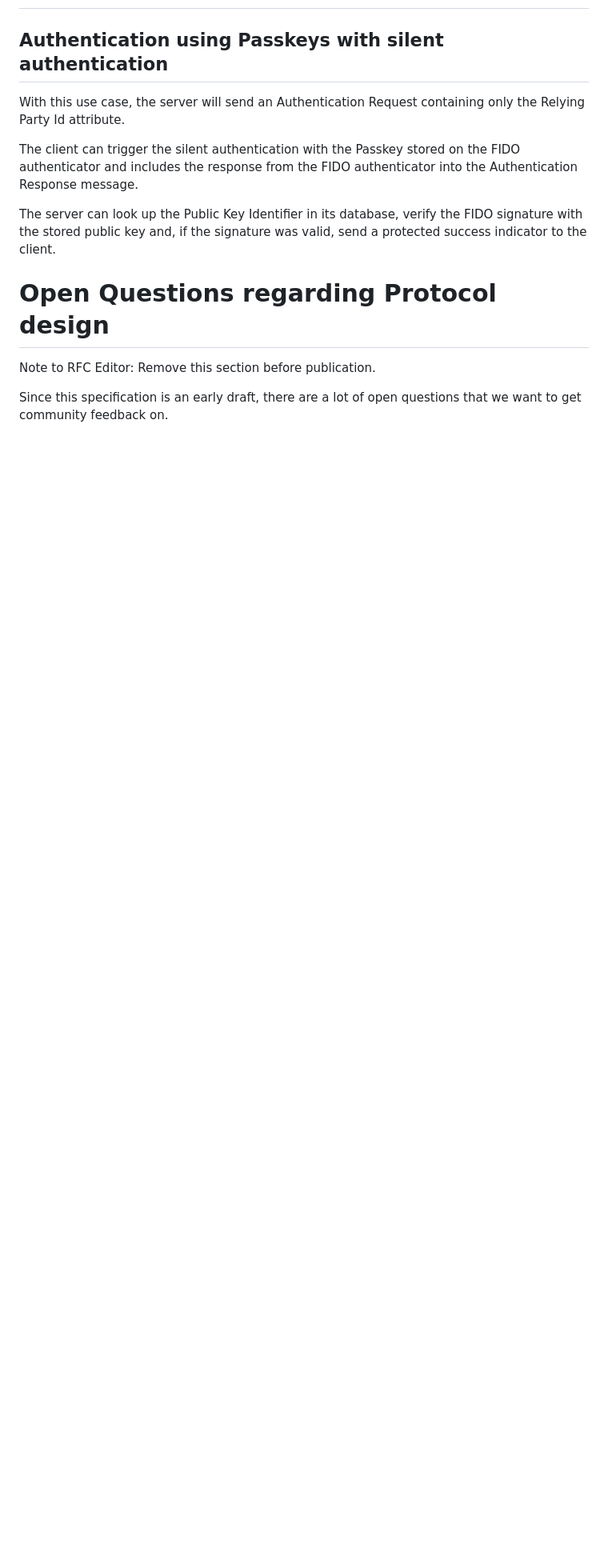
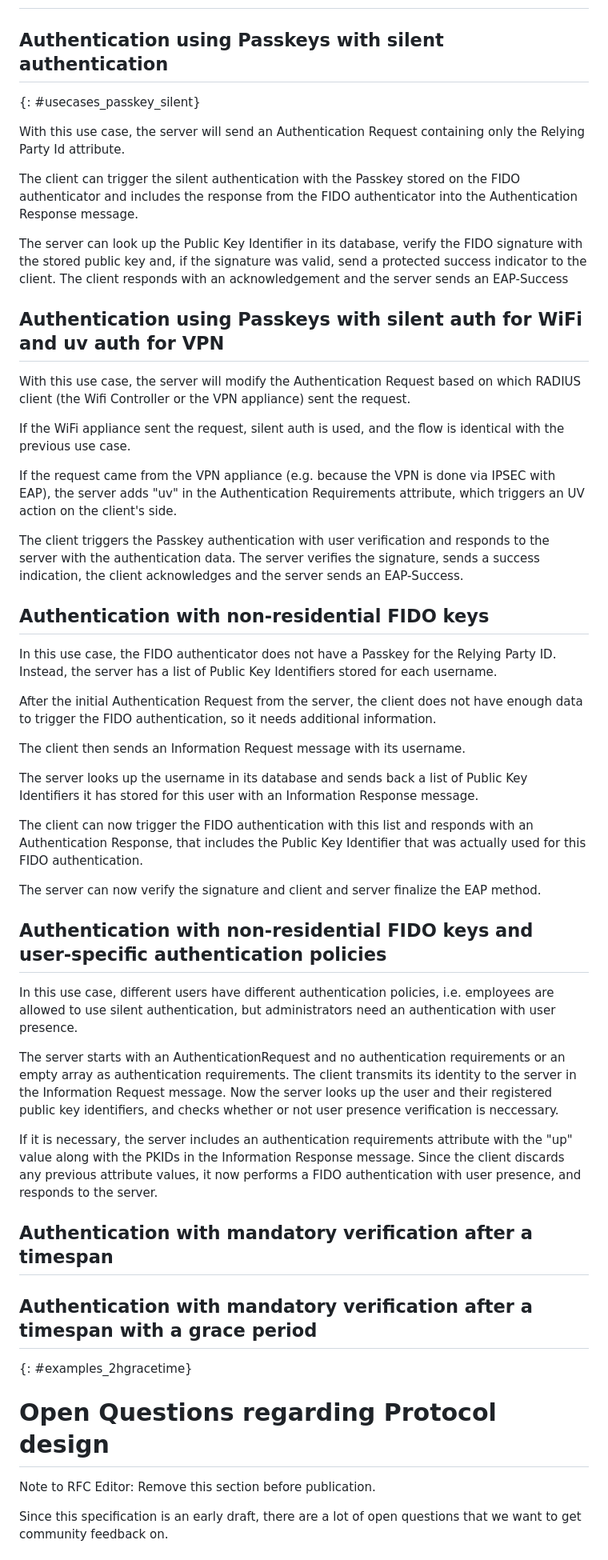
Before and after one commit to Janfred/draft-ietf-emu-eap-fido, a Markdown page: draft-janfred-eap-fido.md, the part around the change printed below. Shown: that part at 80% size. GitHub-like rendering; blank space fills up the shorter version.

Commit message:
more use cases

```diff
--- a/draft-janfred-eap-fido.md
+++ b/draft-janfred-eap-fido.md
@@ -474,12 +474,55 @@ This document has IANA actions:
 # Example use cases and protocol flows
 
 ## Authentication using Passkeys with silent authentication
+{: #usecases_passkey_silent}
 
 With this use case, the server will send an Authentication Request containing only the Relying Party Id attribute.
 
 The client can trigger the silent authentication with the Passkey stored on the FIDO authenticator and includes the response from the FIDO authenticator into the Authentication Response message.
 
 The server can look up the Public Key Identifier in its database, verify the FIDO signature with the stored public key and, if the signature was valid, send a protected success indicator to the client.
+The client responds with an acknowledgement and the server sends an EAP-Success
+
+## Authentication using Passkeys with silent auth for WiFi and uv auth for VPN
+
+With this use case, the server will modify the Authentication Request based on which RADIUS client (the Wifi Controller or the VPN appliance) sent the request.
+
+If the WiFi appliance sent the request, silent auth is used, and the flow is identical with the previous use case.
+
+If the request came from the VPN appliance (e.g. because the VPN is done via IPSEC with EAP), the server adds "uv" in the Authentication Requirements attribute, which triggers an UV action on the client's side.
+
+The client triggers the Passkey authentication with user verification and responds to the server with the authentication data. The server verifies the signature, sends a success indication, the client acknowledges and the server sends an EAP-Success.
+
+## Authentication with non-residential FIDO keys
+
+In this use case, the FIDO authenticator does not have a Passkey for the Relying Party ID. Instead, the server has a list of Public Key Identifiers stored for each username.
+
+After the initial Authentication Request from the server, the client does not have enough data to trigger the FIDO authentication, so it needs additional information.
+
+The client then sends an Information Request message with its username.
+
+The server looks up the username in its database and sends back a list of Public Key Identifiers it has stored for this user with an Information Response message.
+
+The client can now trigger the FIDO authentication with this list and responds with an Authentication Response, that includes the Public Key Identifier that was actually used for this FIDO authentication.
+
+The server can now verify the signature and client and server finalize the EAP method.
+
+## Authentication with non-residential FIDO keys and user-specific authentication policies
+
+In this use case, different users have different authentication policies, i.e. employees are allowed to use silent authentication, but administrators need an authentication with user presence.
+
+The server starts with an AuthenticationRequest and no authentication requirements or an empty array as authentication requirements.
+The client transmits its identity to the server in the Information Request message.
+Now the server looks up the user and their registered public key identifiers, and checks whether or not user presence verification is neccessary.
+
+If it is necessary, the server includes an authentication requirements attribute with the "up" value along with the PKIDs in the Information Response message.
+Since the client discards any previous attribute values, it now performs a FIDO authentication with user presence, and responds to the server.
+
+## Authentication with mandatory verification after a timespan
+
+
+## Authentication with mandatory verification after a timespan with a grace period
+{: #examples_2hgracetime}
 
 # Open Questions regarding Protocol design
 
```
Also changed, not shown: other parts of draft-janfred-eap-fido.md (+1 -1 lines).
